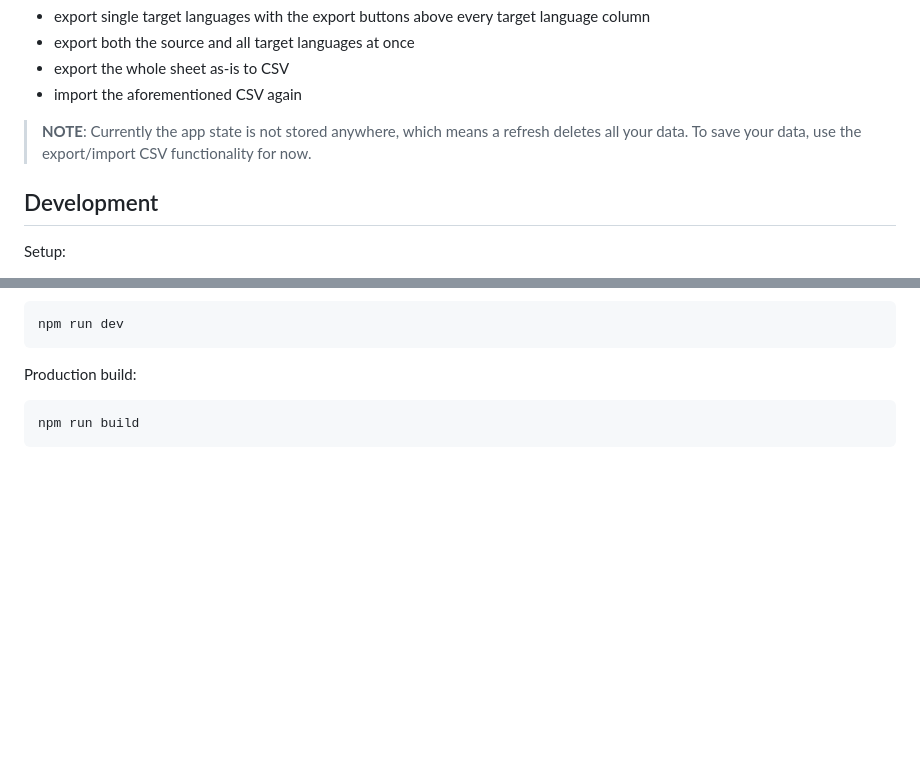
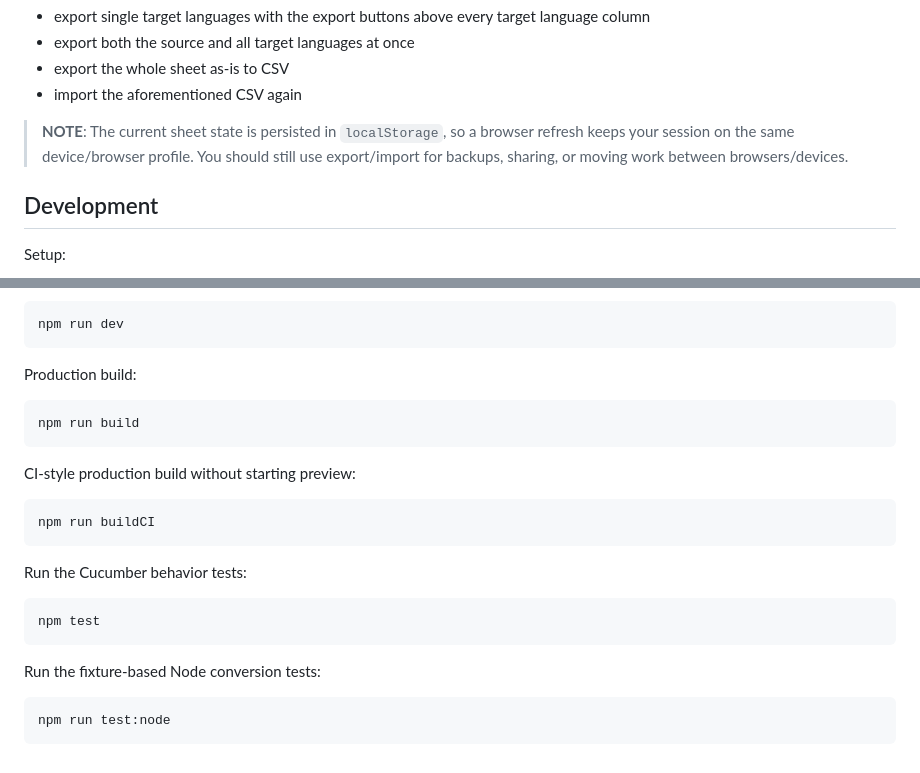
Before and after one commit to cca-io/quick-translate, a Markdown page: README.md, 2 parts joined by grey strips. Drawn GitHub-style; blank space fills up the shorter version.

````diff
--- a/README.md
+++ b/README.md
@@ -90,8 +90,8 @@ The app allows to
 - export the whole sheet as-is to CSV
 - import the aforementioned CSV again
 
-> **NOTE**: Currently the app state is not stored anywhere, which means a refresh deletes all your data.
-> To save your data, use the export/import CSV functionality for now.
+> **NOTE**: The current sheet state is persisted in `localStorage`, so a browser refresh keeps your session on the same device/browser profile.
+> You should still use export/import for backups, sharing, or moving work between browsers/devices.
 
 ## Development
 
@@ -112,3 +112,21 @@ Production build:
 ```sh
 npm run build
 ```
+
+CI-style production build without starting preview:
+
+```sh
+npm run buildCI
+```
+
+Run the Cucumber behavior tests:
+
+```sh
+npm test
+```
+
+Run the fixture-based Node conversion tests:
+
+```sh
+npm run test:node
+```
````
